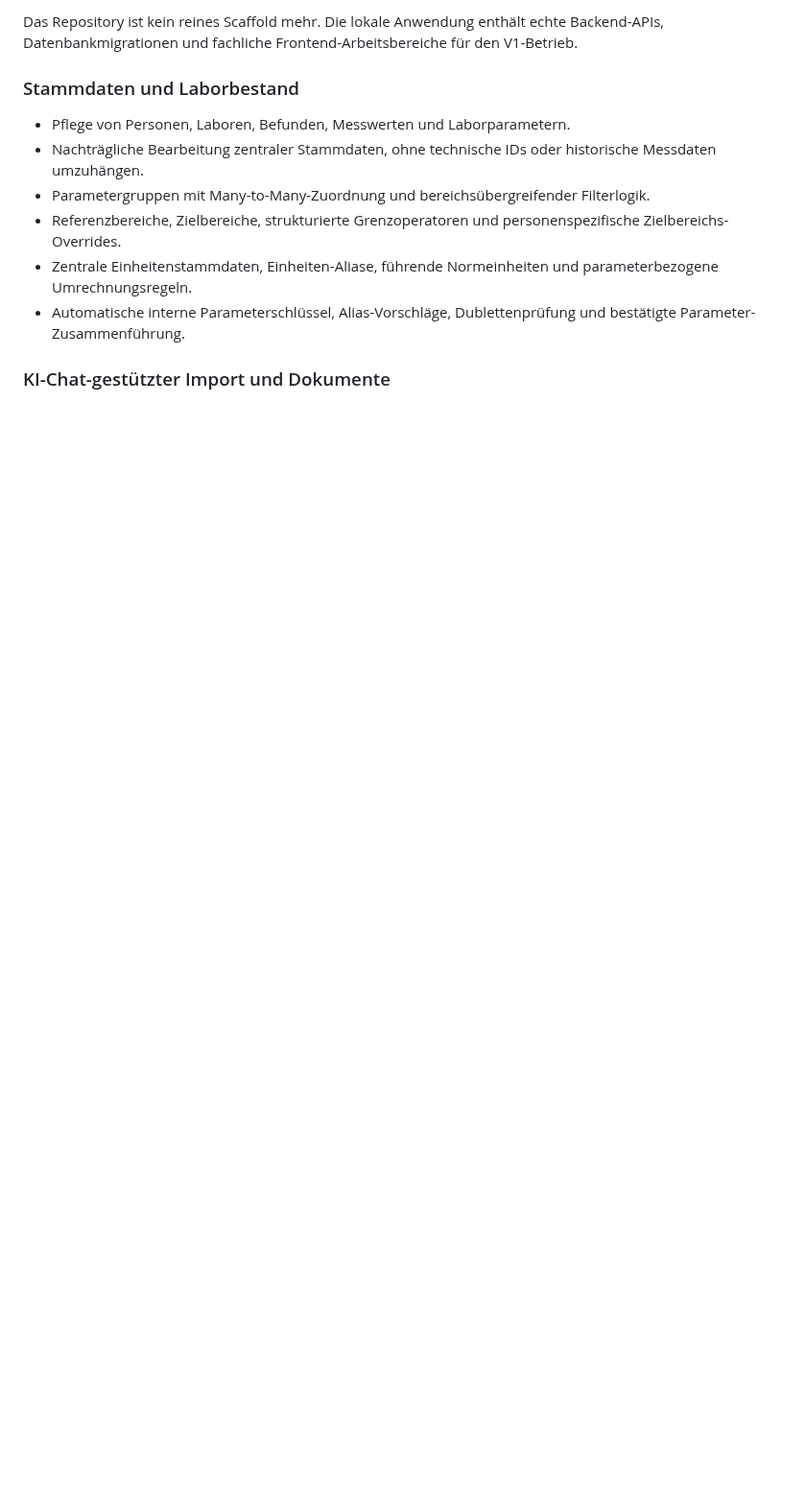
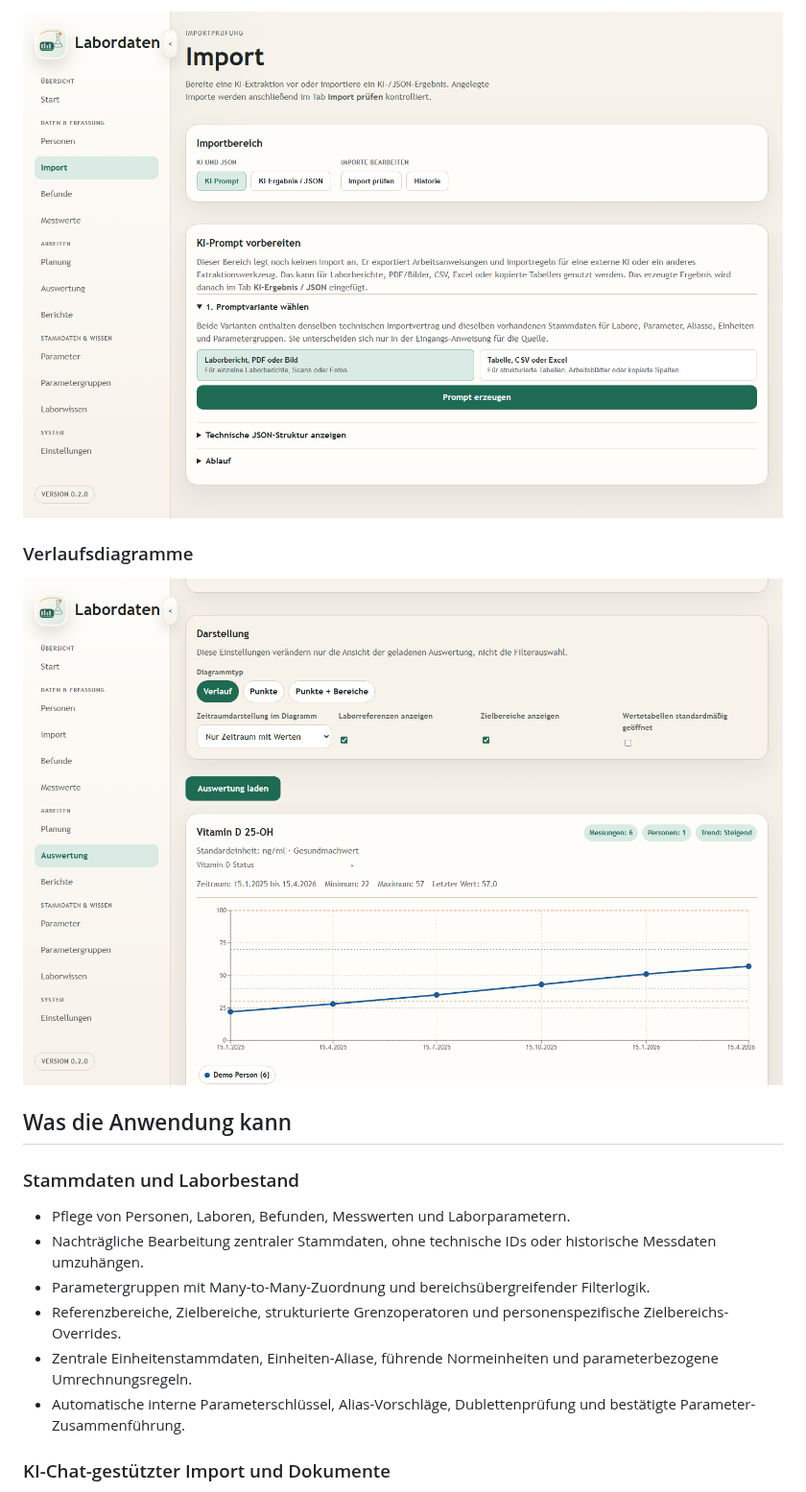
Before and after one commit to LevelX2/Labordaten, a Markdown page: README.md, the part around one of its changes. Shown at 96% size. Rendered like a GitHub page; pictures changed too: docs/screenshots/readme-auswertung-charts.png (added), docs/screenshots/readme-ki-import.png (added); blank space fills up the shorter version.

Commit message:
README-Einstieg und Projektstruktur bereinigen

```diff
--- a/README.md
+++ b/README.md
@@ -23,5 +18,11 @@ Die Anwendung ist als lokales Websystem aufgebaut:
 
-Das Repository ist kein reines Scaffold mehr. Die lokale Anwendung enthält echte Backend-APIs, Datenbankmigrationen und fachliche Frontend-Arbeitsbereiche für den V1-Betrieb.
+![KI-Prompt für den Import von Laborberichten](docs/screenshots/readme-ki-import.png)
+
+### Verlaufsdiagramme
+
+![Auswertung mit Verlaufsdiagramm, Referenzlinien und Zielbereich](docs/screenshots/readme-auswertung-charts.png)
+
+## Was die Anwendung kann
 
 ### Stammdaten und Laborbestand
 
```
Also changed, not shown: other parts of README.md (+18 -12 lines), KI-Wissen-Labordaten/03 Betrieb/Log.md (+4 -0 lines), src/README.md (deleted, +0 -9 lines), docs/screenshots/readme-start-dashboard.png (added).
